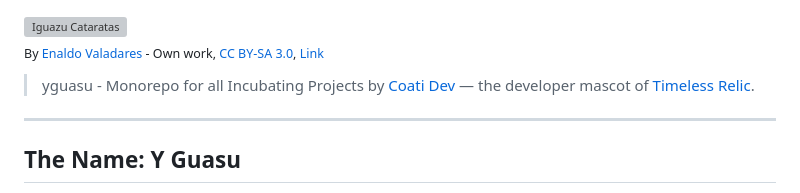
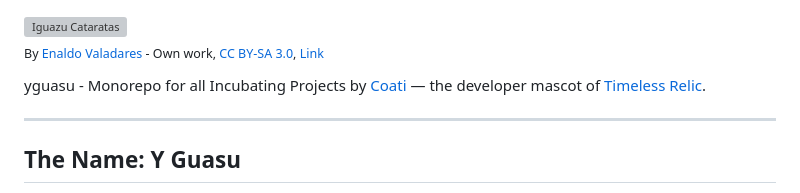
Before and after one commit to coati-dev/yguasu, a Markdown page: README.md, the part around the change. Rendered like a GitHub page; grey boxes are pictures that could not be loaded.

```diff
--- a/README.md
+++ b/README.md
@@ -1,6 +1,6 @@
 <p><a href="https://commons.wikimedia.org/wiki/File:Iguazu_Cataratas2.jpg#/media/File:Iguazu_Cataratas2.jpg" target="_blank"><img src="assets/iguazu-cataratas.jpg" alt="Iguazu Cataratas" width="100%"></a><br><sub>By <a href="//commons.wikimedia.org/w/index.php?title=User:Enaldo_Valadares&amp;action=edit&amp;redlink=1" target="_blank">Enaldo Valadares</a> - Own work, <a href="https://creativecommons.org/licenses/by-sa/3.0" target="_blank">CC BY-SA 3.0</a>, <a href="https://commons.wikimedia.org/w/index.php?curid=32922684" target="_blank">Link</a></sub></p>
 
-> yguasu - Monorepo for all Incubating Projects by [Coati Dev](https://github.com/coati-dev) — the developer mascot of [Timeless Relic](https://timelessrelic.com/).
+yguasu - Monorepo for all Incubating Projects by [Coati](https://github.com/coati-the-dev) — the developer mascot of [Timeless Relic](https://timelessrelic.com/).
 
 ---
 
```
